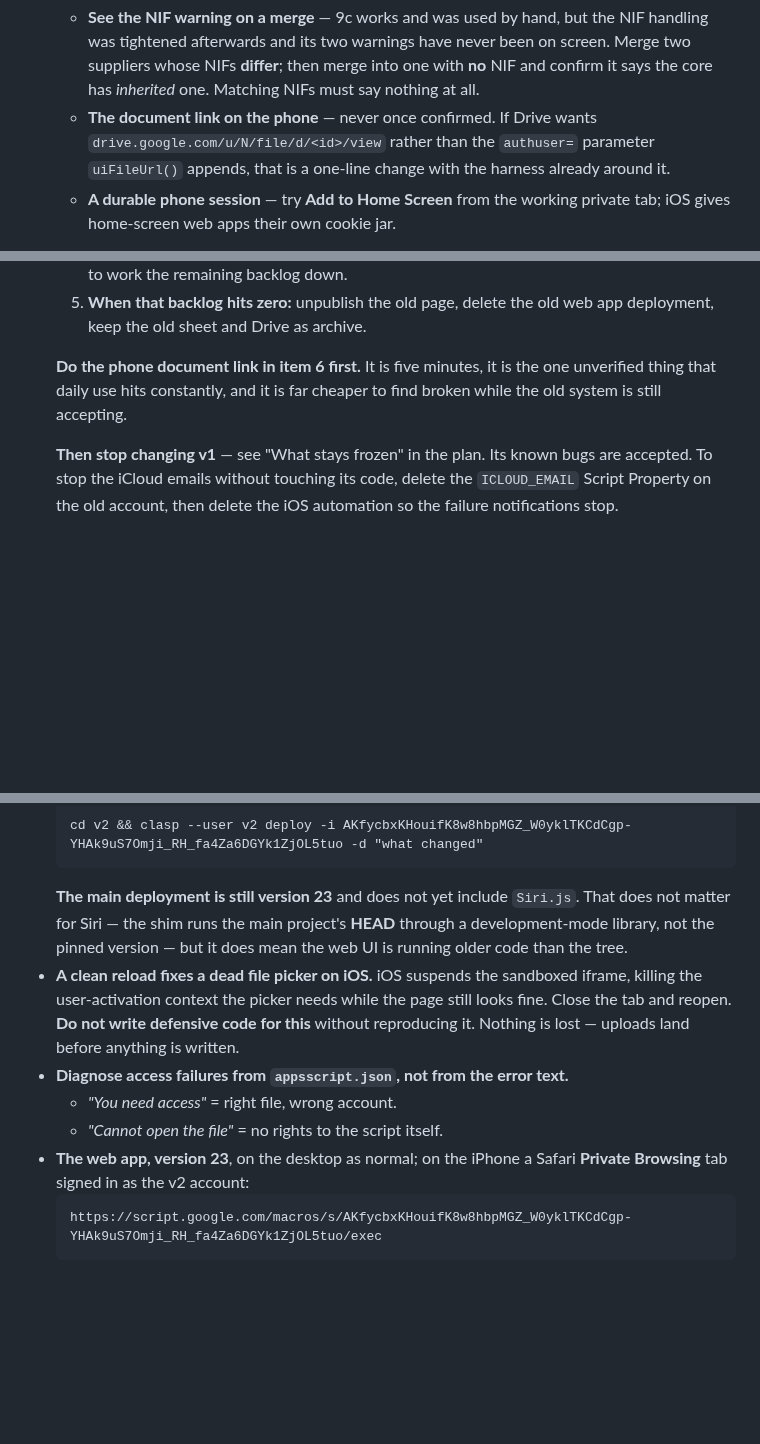
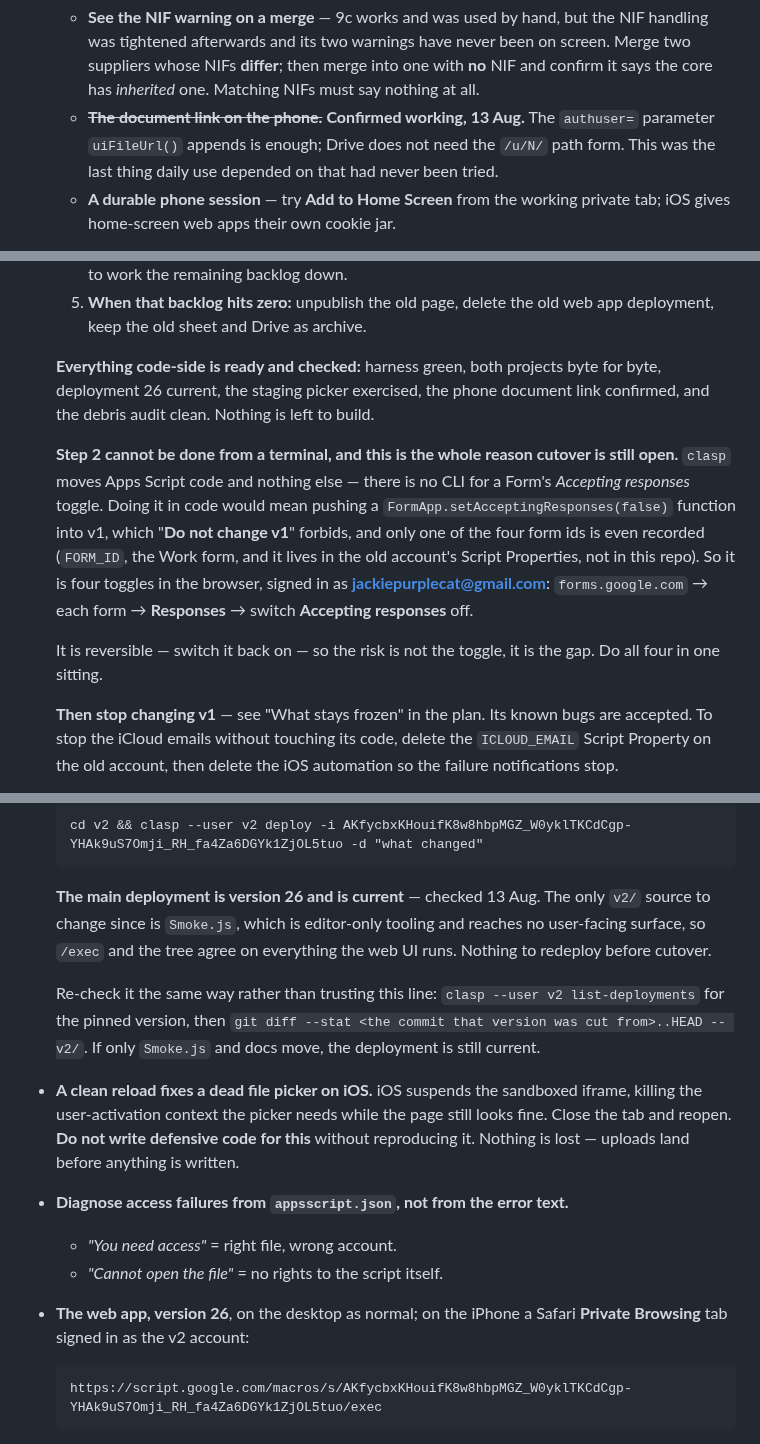
Before and after one commit to jackiepurplecat-max/form-launcher, a Markdown page: NEXT-SESSION.md, 3 parts joined by grey strips. GitHub-like rendering; blank space fills up the shorter version.

Commit message:
Everything code-side is ready for cutover; step 2 is four browser toggles
The phone document link is confirmed working - the authuser= parameter
uiFileUrl() appends is enough and Drive does not need the /u/N/ path form. That
was the last thing daily use depended on that had never once been tried, so
there is now nothing left to build or verify in code.

Checked while confirming that: the pinned deployment is current. Only Smoke.js
and a markdown file have changed in v2/ since version 26 was cut, and Smoke.js
is editor-only tooling that reaches no user-facing surface, so /exec and the
tree agree on everything the web UI runs. Two stale lines saying the deployment
was version 23 and did not include Siri.js are corrected, and replaced with the
commands to re-check rather than a claim to trust.

Records why cutover step 2 cannot be done from here, because it will be asked
again: clasp moves Apps Script code and nothing else, and there is no CLI for a
Form's Accepting responses toggle. Doing it in code would mean pushing
FormApp.setAcceptingResponses(false) into v1, which "Do not change v1" forbids,
and only one of the four form ids is recorded anywhere - FORM_ID, the Work
form, in the old account's Script Properties rather than this repo. So it is
four toggles in the browser as jackiepurplecat@gmail.com, and the note now says
exactly where they are.

The toggle is reversible, so the risk is the gap between the four rather than
the switch itself. Do them in one sitting.

Co-Authored-By: Claude Opus 5 (1M context) <noreply@anthropic.com>

````diff
--- a/NEXT-SESSION.md
+++ b/NEXT-SESSION.md
@@ -273,10 +273,10 @@ clean-up above, then step 5.**
      on screen. Merge two suppliers whose NIFs **differ**; then merge into one
      with **no** NIF and confirm it says the core has *inherited* one. Matching
      NIFs must say nothing at all.
-   - **The document link on the phone** — never once confirmed. If Drive wants
-     `drive.google.com/u/N/file/d/<id>/view` rather than the `authuser=`
-     parameter `uiFileUrl()` appends, that is a one-line change with the harness
-     already around it.
+   - ~~**The document link on the phone.**~~ **Confirmed working, 13 Aug.** The
+     `authuser=` parameter `uiFileUrl()` appends is enough; Drive does not need
+     the `/u/N/` path form. This was the last thing daily use depended on that
+     had never been tried.
    - **A durable phone session** — try **Add to Home Screen** from the working
      private tab; iOS gives home-screen web apps their own cookie jar.
 7. **Cutover — step 10, and it is now the next thing.** The plan lists five
@@ -294,9 +294,22 @@ clean-up above, then step 5.**
    5. **When that backlog hits zero:** unpublish the old page, delete the old web
       app deployment, keep the old sheet and Drive as archive.
 
-   **Do the phone document link in item 6 first.** It is five minutes, it is the
-   one unverified thing that daily use hits constantly, and it is far cheaper to
-   find broken while the old system is still accepting.
+   **Everything code-side is ready and checked:** harness green, both projects
+   byte for byte, deployment 26 current, the staging picker exercised, the phone
+   document link confirmed, and the debris audit clean. Nothing is left to build.
+
+   **Step 2 cannot be done from a terminal, and this is the whole reason cutover
+   is still open.** `clasp` moves Apps Script code and nothing else — there is no
+   CLI for a Form's *Accepting responses* toggle. Doing it in code would mean
+   pushing a `FormApp.setAcceptingResponses(false)` function into v1, which
+   "**Do not change v1**" forbids, and only one of the four form ids is even
+   recorded (`FORM_ID`, the Work form, and it lives in the old account's Script
+   Properties, not in this repo). So it is four toggles in the browser, signed in
+   as **jackiepurplecat@gmail.com**: `forms.google.com` → each form → **Responses**
+   → switch **Accepting responses** off.
+
+   It is reversible — switch it back on — so the risk is not the toggle, it is
+   the gap. Do all four in one sitting.
 
    **Then stop changing v1** — see "What stays frozen" in the plan. Its known
    bugs are accepted. To stop the iCloud emails without touching its code, delete
@@ -357,10 +370,15 @@ clean-up above, then step 5.**
   ```
   cd v2 && clasp --user v2 deploy -i AKfycbxKHouifK8w8hbpMGZ_W0yklTKCdCgp-YHAk9uS7Omji_RH_fa4Za6DGYk1ZjOL5tuo -d "what changed"
   ```
-  **The main deployment is still version 23** and does not yet include `Siri.js`.
-  That does not matter for Siri — the shim runs the main project's **HEAD**
-  through a development-mode library, not the pinned version — but it does mean
-  the web UI is running older code than the tree.
+  **The main deployment is version 26 and is current** — checked 13 Aug. The only
+  `v2/` source to change since is `Smoke.js`, which is editor-only tooling and
+  reaches no user-facing surface, so `/exec` and the tree agree on everything the
+  web UI runs. Nothing to redeploy before cutover.
+
+  Re-check it the same way rather than trusting this line: `clasp --user v2
+  list-deployments` for the pinned version, then `git diff --stat <the commit
+  that version was cut from>..HEAD -- v2/`. If only `Smoke.js` and docs move, the
+  deployment is still current.
 - **A clean reload fixes a dead file picker on iOS.** iOS suspends the sandboxed
   iframe, killing the user-activation context the picker needs while the page
   still looks fine. Close the tab and reopen. **Do not write defensive code for
@@ -369,7 +387,7 @@ clean-up above, then step 5.**
 - **Diagnose access failures from `appsscript.json`, not from the error text.**
   - *"You need access"* = right file, wrong account.
   - *"Cannot open the file"* = no rights to the script itself.
-- **The web app, version 23**, on the desktop as normal; on the iPhone a Safari
+- **The web app, version 26**, on the desktop as normal; on the iPhone a Safari
   **Private Browsing** tab signed in as the v2 account:
   ```
   https://script.google.com/macros/s/AKfycbxKHouifK8w8hbpMGZ_W0yklTKCdCgp-YHAk9uS7Omji_RH_fa4Za6DGYk1ZjOL5tuo/exec
````
